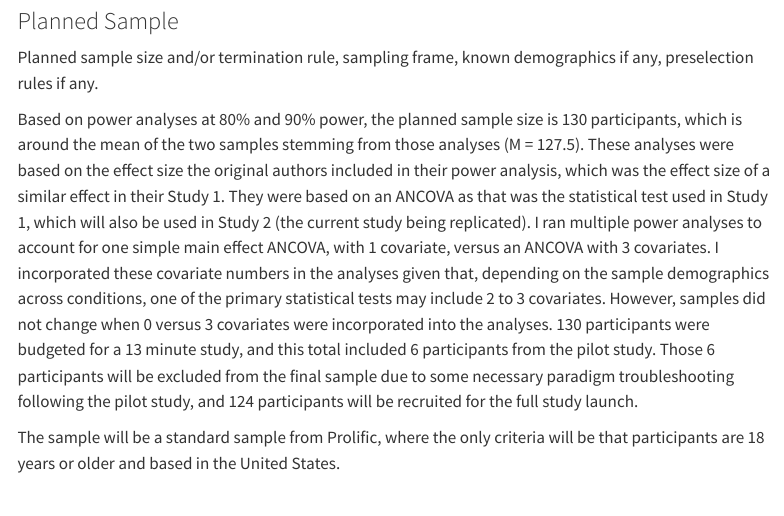
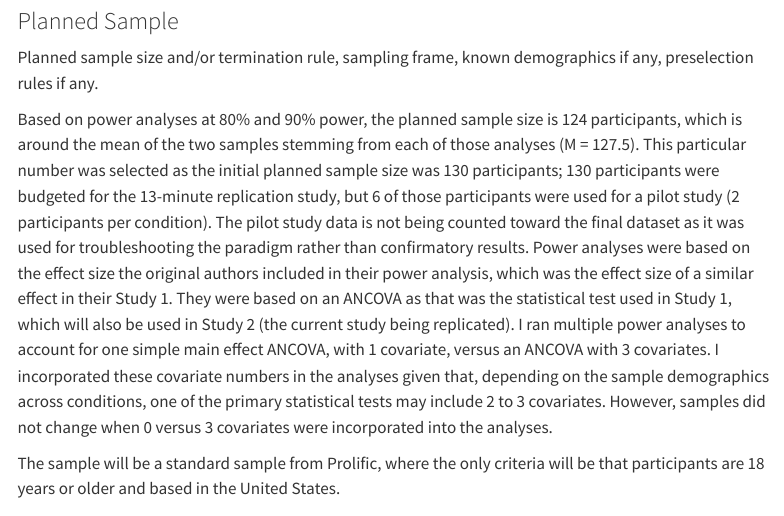
Before and after one commit to psych251/murray2024, a Quarto document (writeup/Julia Proshan Replication Report.qmd): the page in a window 1100 px wide, from 2020 px down. Rendered offline with R 4.5, knitr and Pandoc in place of Quarto, with nearby package versions; some code elsewhere in the file could not run offline; menus at the side of the page are left out; long lines of code are wrapped.

Commit message:
Edits to sample explanation

```diff
--- a/writeup/Julia Proshan Replication Report.qmd
+++ b/writeup/Julia Proshan Replication Report.qmd
@@ -57,7 +57,7 @@ Original effect size, power analysis for samples to achieve 80%, 90%, 95% power
 
 Planned sample size and/or termination rule, sampling frame, known demographics if any, preselection rules if any.
 
-Based on power analyses at 80% and 90% power, the planned sample size is 130 participants, which is around the mean of the two samples stemming from those analyses (M = 127.5). These analyses were based on the effect size the original authors included in their power analysis, which was the effect size of a similar effect in their Study 1. They were based on an ANCOVA as that was the statistical test used in Study 1, which will also be used in Study 2 (the current study being replicated). I ran multiple power analyses to account for one simple main effect ANCOVA, with 1 covariate, versus an ANCOVA with 3 covariates. I incorporated these covariate numbers in the analyses given that, depending on the sample demographics across conditions, one of the primary statistical tests may include 2 to 3 covariates. However, samples did not change when 0 versus 3 covariates were incorporated into the analyses. 130 participants were budgeted for a 13 minute study, and this total included 6 participants from the pilot study. Those 6 participants will be excluded from the final sample due to some necessary paradigm troubleshooting following the pilot study, and 124 participants will be recruited for the full study launch.
+Based on power analyses at 80% and 90% power, the planned sample size is 124 participants, which is around the mean of the two samples stemming from each of those analyses (M = 127.5). This particular number was selected as the initial planned sample size was 130 participants; 130 participants were budgeted for the 13-minute replication study, but 6 of those participants were used for a pilot study (2 participants per condition). The pilot study data is not being counted toward the final dataset as it was used for troubleshooting the paradigm rather than confirmatory results. Power analyses were based on the effect size the original authors included in their power analysis, which was the effect size of a similar effect in their Study 1. They were based on an ANCOVA as that was the statistical test used in Study 1, which will also be used in Study 2 (the current study being replicated). I ran multiple power analyses to account for one simple main effect ANCOVA, with 1 covariate, versus an ANCOVA with 3 covariates. I incorporated these covariate numbers in the analyses given that, depending on the sample demographics across conditions, one of the primary statistical tests may include 2 to 3 covariates. However, samples did not change when 0 versus 3 covariates were incorporated into the analyses.
 
 The sample will be a standard sample from Prolific, where the only criteria will be that participants are 18 years or older and based in the United States.
 
```
